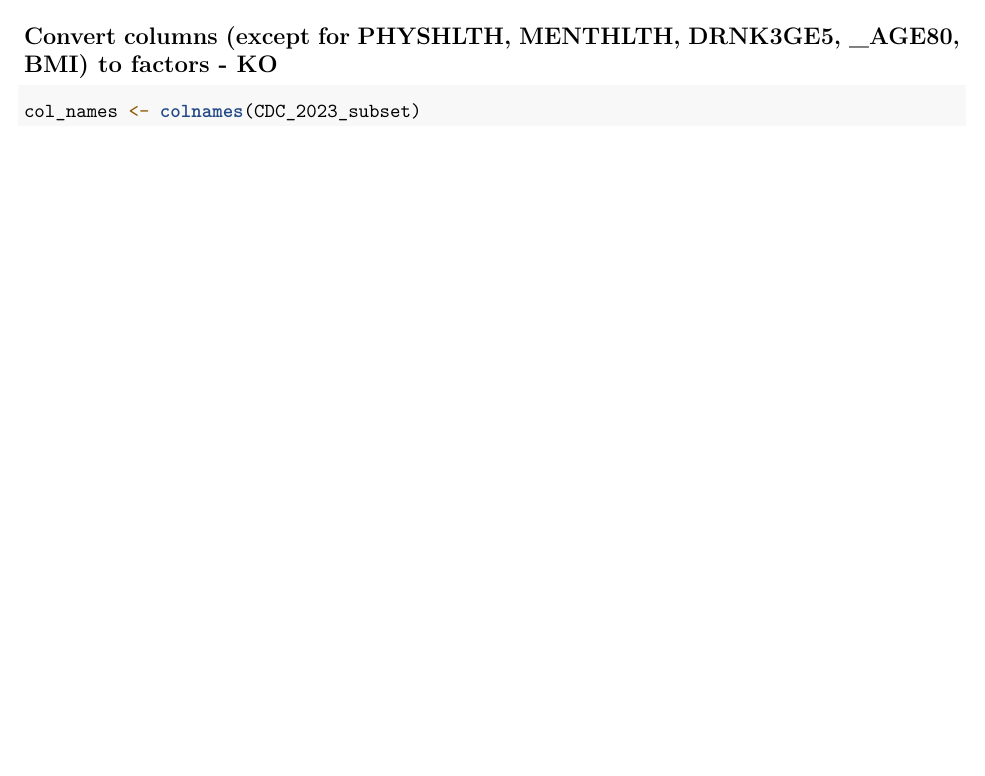
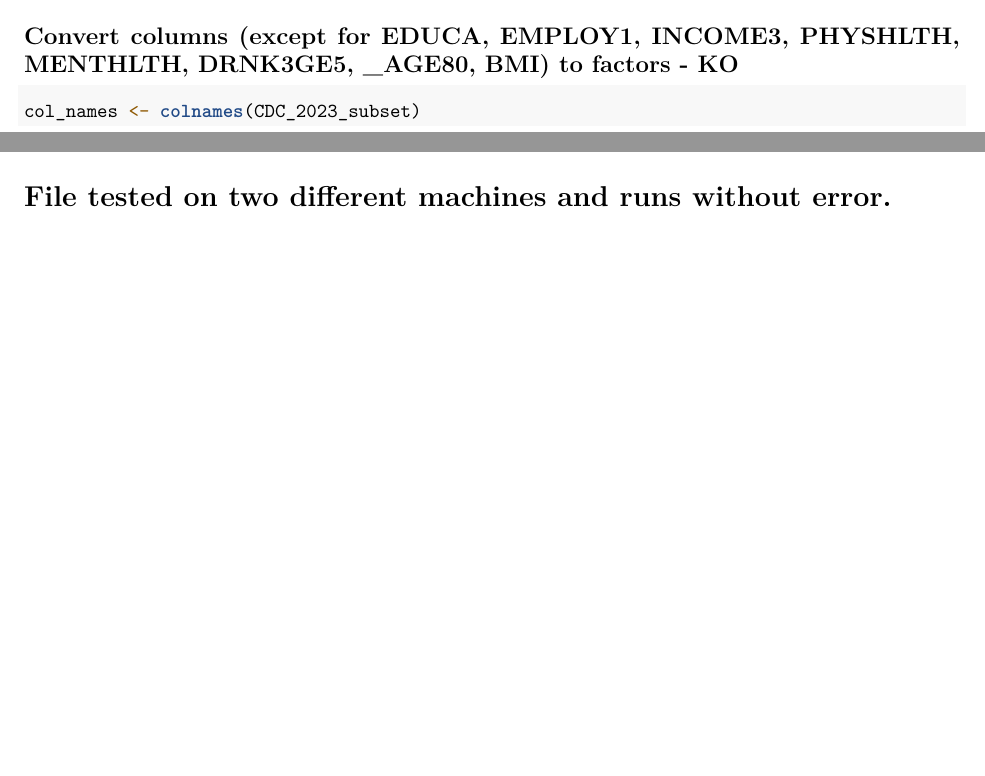
Before and after one commit to KatePOr/Diabetes_Capstone, an R Markdown document (Preprocessing_and_Feature_Engineering.Rmd): part of page 1 of 18 before the commit and two parts of pages 1 and 18 of 18 after it, the two joined at a grey line, cut so that both start at the same text, the shorter picture padded with empty space. Rendered offline with R 4.5, knitr and Pandoc, then LaTeX, with nearby package versions; some code elsewhere in the file could not run offline.

Commit message:
Files were tested on two different machines without error. Commented on this fact in each file.

````diff
--- a/Preprocessing_and_Feature_Engineering.Rmd
+++ b/Preprocessing_and_Feature_Engineering.Rmd
@@ -25,7 +25,7 @@ CDC_2023_subset <- read_csv("CDC_2023_cleaned.csv")
 CDC_2023_subset <-  subset(CDC_2023_subset, select = -c(1, 5:6, 22, 24) )
 ```
 
-## Convert columns (except for PHYSHLTH, MENTHLTH, DRNK3GE5, _AGE80, BMI) to factors - KO
+## Convert columns (except for EDUCA, EMPLOY1, INCOME3, PHYSHLTH, MENTHLTH, DRNK3GE5, _AGE80, BMI) to factors - KO
 ```{r}
 col_names <- colnames(CDC_2023_subset)
 col_names <- col_names[-c(1:3, 5:6, 10, 19, 20)] # Column 1 (EDUCA), 2 (EMPLOY1), 3 (INCOME3), 5 (PHYSHLTH), 6 (MENTHLTH), 10 (DRNK3GE5), 19 (_AGE80), 20 (BMI)
@@ -642,3 +642,5 @@ rownames(disease_coefficients_df) <- NULL
 # Print the table
 print(disease_coefficients_df)
 ```
+
+# File tested on two different machines and runs without error.
````
Also changed, not shown: Data_Cleaning.Rmd (+2 -0 lines), Exploratory_Data_Analysis.Rmd (+2 -0 lines).
